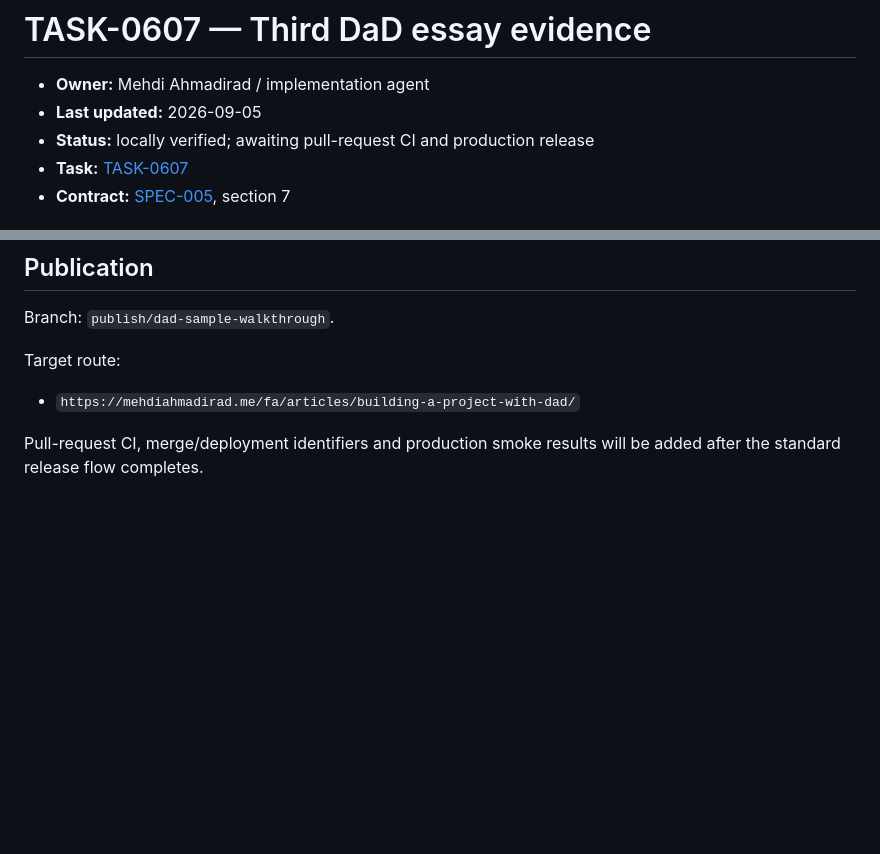
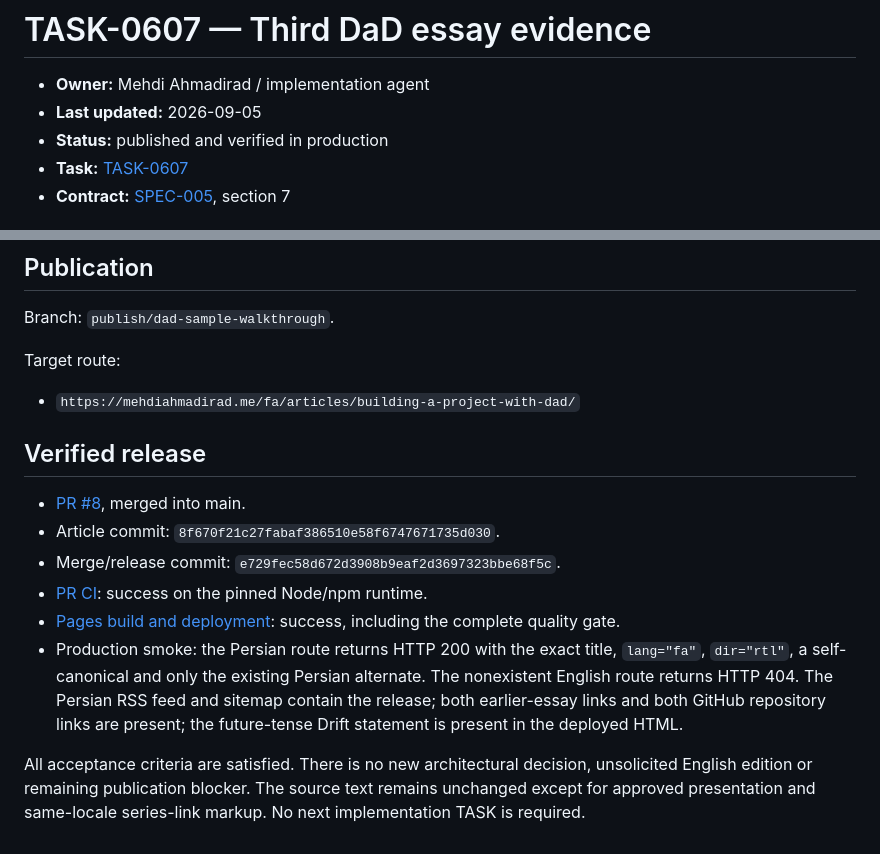
Before and after one commit to mahdiahmadirad/mahdiahmadirad.github.io, a Markdown page: docs/evidence/TASK-0607-dad-sample-walkthrough.md, 2 parts joined by grey strips. GitHub-like rendering; blank space fills up the shorter version.

```diff
--- a/docs/evidence/TASK-0607-dad-sample-walkthrough.md
+++ b/docs/evidence/TASK-0607-dad-sample-walkthrough.md
@@ -2,7 +2,7 @@
 
 - **Owner:** Mehdi Ahmadirad / implementation agent
 - **Last updated:** 2026-09-05
-- **Status:** locally verified; awaiting pull-request CI and production release
+- **Status:** published and verified in production
 - **Task:** [TASK-0607](../tasks/phase-06-deployment/TASK-0607-publish-dad-sample-walkthrough.md)
 - **Contract:** [SPEC-005](../specs/SPEC-005-TECHNICAL-ARCHITECTURE.md), section 7
 
@@ -81,5 +81,24 @@ Target route:
 
 - `https://mehdiahmadirad.me/fa/articles/building-a-project-with-dad/`
 
-Pull-request CI, merge/deployment identifiers and production smoke results will
-be added after the standard release flow completes.
+## Verified release
+
+- [PR #8](https://github.com/mahdiahmadirad/mahdiahmadirad.github.io/pull/8),
+  merged into main.
+- Article commit: `8f670f21c27fabaf386510e58f6747671735d030`.
+- Merge/release commit: `e729fec58d672d3908b9eaf2d3697323bbe68f5c`.
+- [PR CI](https://github.com/mahdiahmadirad/mahdiahmadirad.github.io/actions/runs/33921696862):
+  success on the pinned Node/npm runtime.
+- [Pages build and deployment](https://github.com/mahdiahmadirad/mahdiahmadirad.github.io/actions/runs/33924388910):
+  success, including the complete quality gate.
+- Production smoke: the Persian route returns HTTP 200 with the exact title,
+  `lang="fa"`, `dir="rtl"`, a self-canonical and only the existing Persian
+  alternate. The nonexistent English route returns HTTP 404. The Persian RSS
+  feed and sitemap contain the release; both earlier-essay links and both
+  GitHub repository links are present; the future-tense Drift statement is
+  present in the deployed HTML.
+
+All acceptance criteria are satisfied. There is no new architectural decision,
+unsolicited English edition or remaining publication blocker. The source text
+remains unchanged except for approved presentation and same-locale series-link
+markup. No next implementation TASK is required.
```
Also changed, not shown: docs/tasks/README.md (+1 -1 lines), 1 other file.
